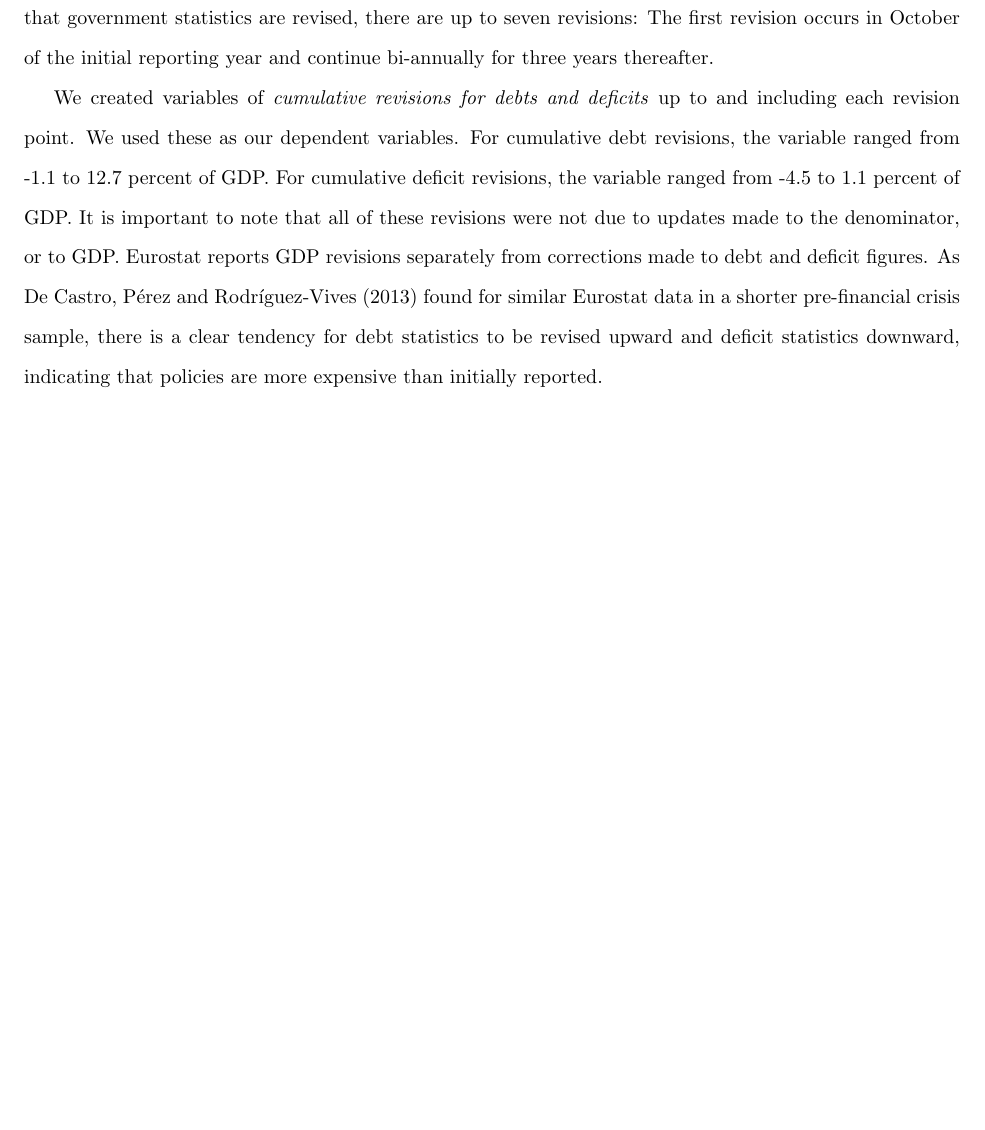
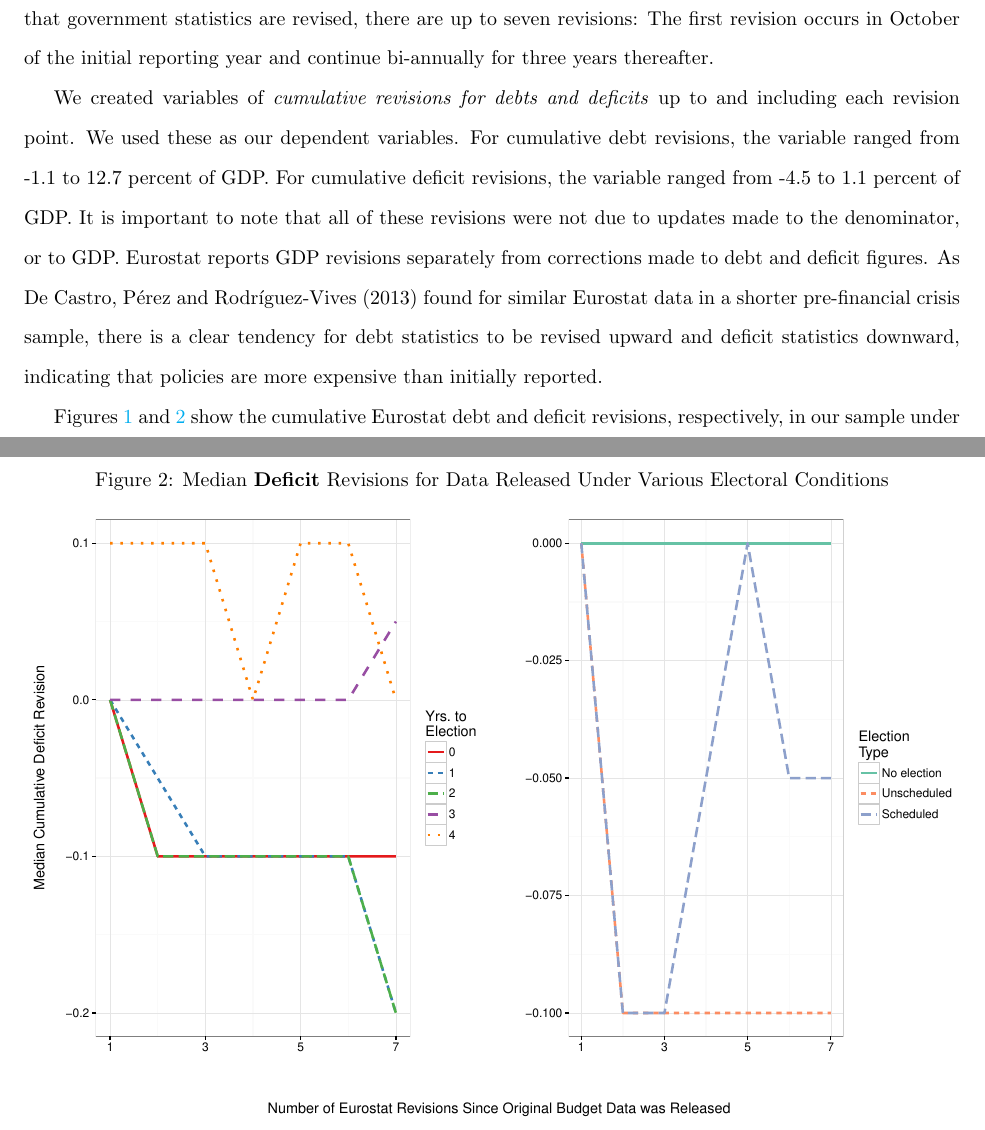
Before and after one commit to christophergandrud/eurostat_revisions, a LaTeX paper (working_paper/tamu_fiscal_reavisions_wp.tex): part of page 9 of 23 before the commit and two parts of pages 9 and 10 of 25 after it, the two joined at a grey line, cut so that both start at the same text, the shorter picture padded with empty space. Compiled offline with pdfLaTeX.

Commit message:
new descriptive plots

```diff
--- a/working_paper/tamu_fiscal_reavisions_wp.tex
+++ b/working_paper/tamu_fiscal_reavisions_wp.tex
@@ -126,0 +133,11 @@ We created variables of \emph{cumulative revisions for debts and deficits} up to
+\end{figure}
+
+\begin{figure}
+    \begin{center}
+        \caption{Median \textbf{Deficit} Revisions for Data Released Under Various Electoral Conditions}
+        \label{median_deficit_revisions}
+        \includegraphics[scale=0.6]{figures/median_deficit_revisions.pdf}
+    \end{center}
+\end{figure}
+
+Figures \ref{median_debt_revisions} and \ref{median_deficit_revisions} show the cumulative Eurostat debt and deficit revisions, respectively, in our sample under different electoral conditions. Note: below we discuss the electoral variables in detail.\footnote{In figures \ref{median_debt_revisions} and \ref{median_deficit_revisions} we use the original electoral timing variable, not the reversed scale as, in this case, the original scale is easier to interpret.}
```
Also changed, not shown: working_paper/figures/median_debt_revisions.pdf (added), working_paper/figures/median_deficit_revisions.pdf (added), working_paper/tamu_fiscal_reavisions_wp.pdf, working_paper/tamu_fiscal_reavisions_wp.tex (13 more changed lines), 2 other files.
